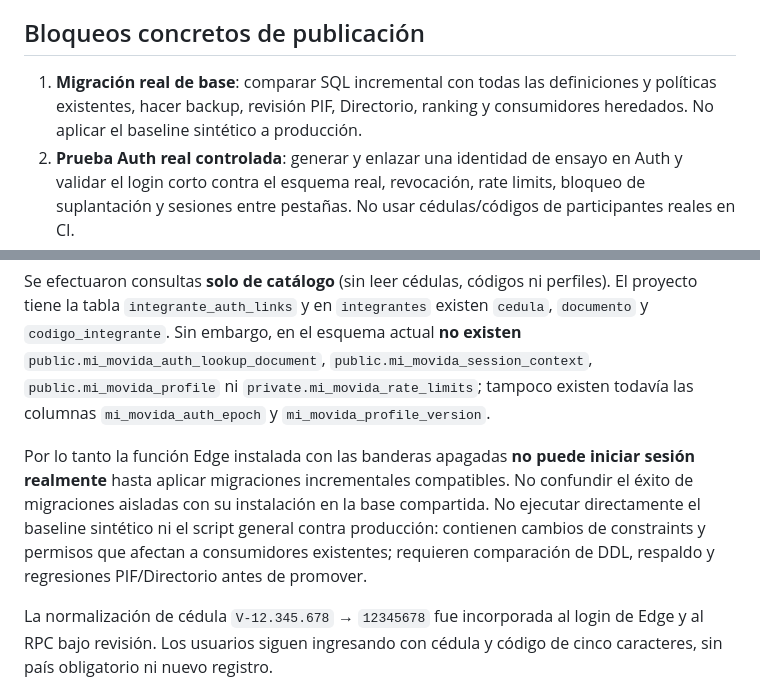
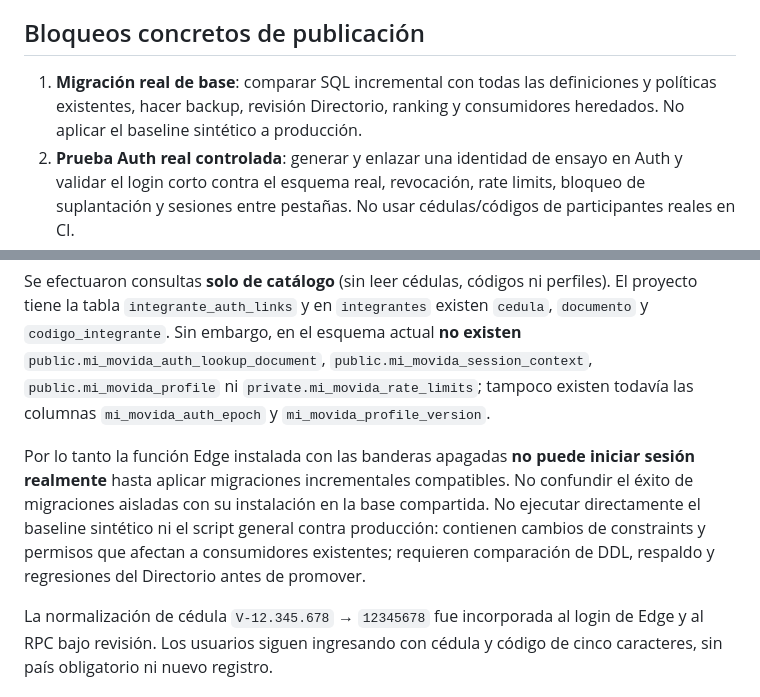
Before and after one commit to movidasst/principal, a Markdown page: docs/ESTADO-PUBLICACION-MI-MOVIDA.md, 2 parts joined by grey strips. Rendered like a GitHub page.

Commit message:
Desacoplar Mi Movida de PIF sin tocar código ni permisos del simulador

```diff
--- a/docs/ESTADO-PUBLICACION-MI-MOVIDA.md
+++ b/docs/ESTADO-PUBLICACION-MI-MOVIDA.md
@@ -15,7 +15,7 @@ Actualizado: 2026-11-02.
 La función desplegada usa `verify_jwt=false` para aceptar la solicitud inicial de login sin token. El código exige JWT Auth y pertenencia para rutas privadas, pero **las banderas de acceso no están habilitadas**. No configurar `MM_ENABLE_MEMBER_LOGIN`, `MM_ENABLE_MEMBER_READS`, `MM_ENABLE_MEMBER_WRITES`, `MM_ENABLE_PUBLIC_READS` ni `MM_ENABLE_MOODLE_READS` en producción antes de validar contratos.
 
 ## Bloqueos concretos de publicación
-1. **Migración real de base**: comparar SQL incremental con todas las definiciones y políticas existentes, hacer backup, revisión PIF, Directorio, ranking y consumidores heredados. No aplicar el baseline sintético a producción.
+1. **Migración real de base**: comparar SQL incremental con todas las definiciones y políticas existentes, hacer backup, revisión Directorio, ranking y consumidores heredados. No aplicar el baseline sintético a producción.
 2. **Prueba Auth real controlada**: generar y enlazar una identidad de ensayo en Auth y validar el login corto contra el esquema real, revocación, rate limits, bloqueo de suplantación y sesiones entre pestañas. No usar cédulas/códigos de participantes reales en CI.
 3. **Fotos**: `GET/POST /api/me/photo` todavía no está portado al gateway Edge ni existe aquí una implementación final de transcodificación/limpieza EXIF. No habilitar edición de foto hasta resolverlo.
 4. **Recuperación**: `POST /api/session/recovery/request/consume` y verificación de canal están implementados para Node, pero pendientes en Edge. Requieren correo autenticado y ensayo autorizado.
@@ -34,6 +34,6 @@ Primero validar contratos y cerrar los ocho puntos. Después habilitar flags en
 
 Se efectuaron consultas **solo de catálogo** (sin leer cédulas, códigos ni perfiles). El proyecto tiene la tabla `integrante_auth_links` y en `integrantes` existen `cedula`, `documento` y `codigo_integrante`. Sin embargo, en el esquema actual **no existen** `public.mi_movida_auth_lookup_document`, `public.mi_movida_session_context`, `public.mi_movida_profile` ni `private.mi_movida_rate_limits`; tampoco existen todavía las columnas `mi_movida_auth_epoch` y `mi_movida_profile_version`.
 
-Por lo tanto la función Edge instalada con las banderas apagadas **no puede iniciar sesión realmente** hasta aplicar migraciones incrementales compatibles. No confundir el éxito de migraciones aisladas con su instalación en la base compartida. No ejecutar directamente el baseline sintético ni el script general contra producción: contienen cambios de constraints y permisos que afectan a consumidores existentes; requieren comparación de DDL, respaldo y regresiones PIF/Directorio antes de promover.
+Por lo tanto la función Edge instalada con las banderas apagadas **no puede iniciar sesión realmente** hasta aplicar migraciones incrementales compatibles. No confundir el éxito de migraciones aisladas con su instalación en la base compartida. No ejecutar directamente el baseline sintético ni el script general contra producción: contienen cambios de constraints y permisos que afectan a consumidores existentes; requieren comparación de DDL, respaldo y regresiones del Directorio antes de promover.
 
 La normalización de cédula `V-12.345.678` → `12345678` fue incorporada al login de Edge y al RPC bajo revisión. Los usuarios siguen ingresando con cédula y código de cinco caracteres, sin país obligatorio ni nuevo registro.
```
